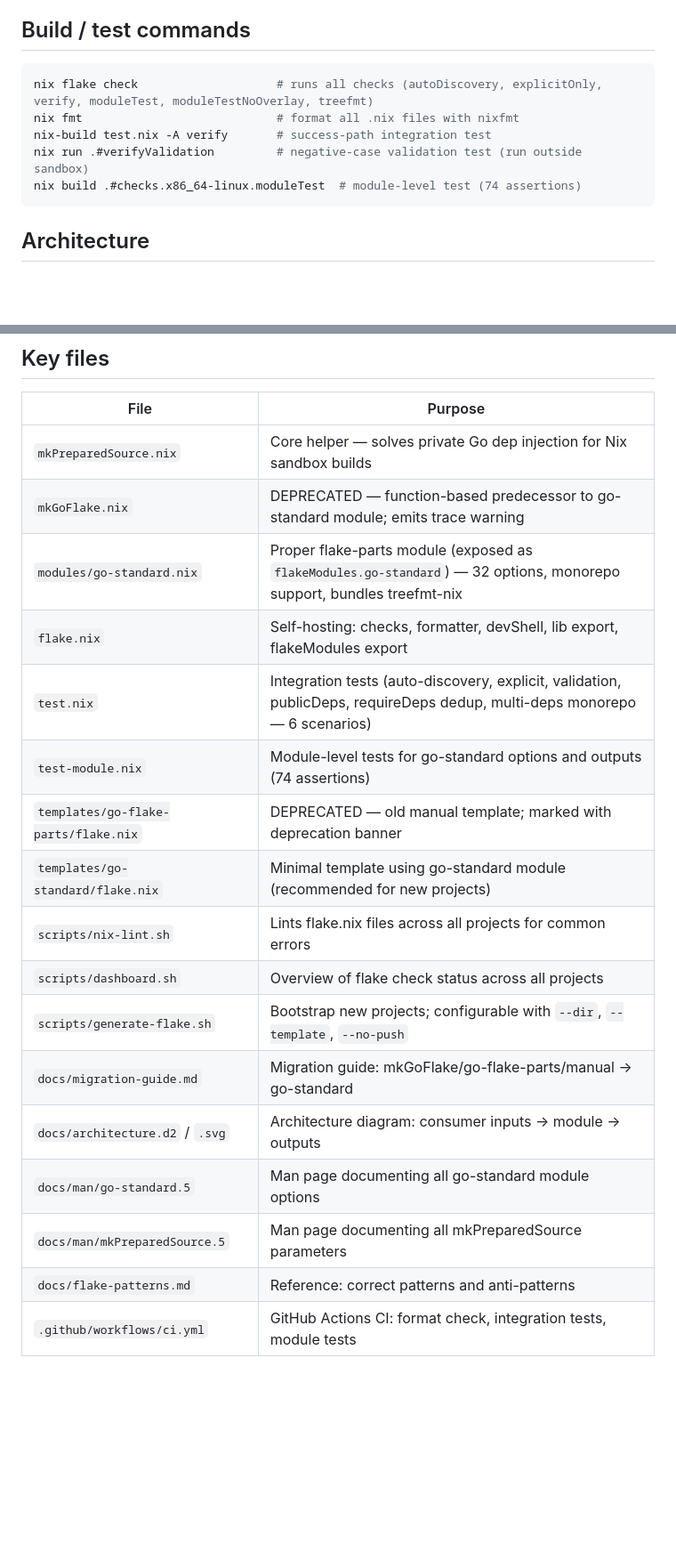
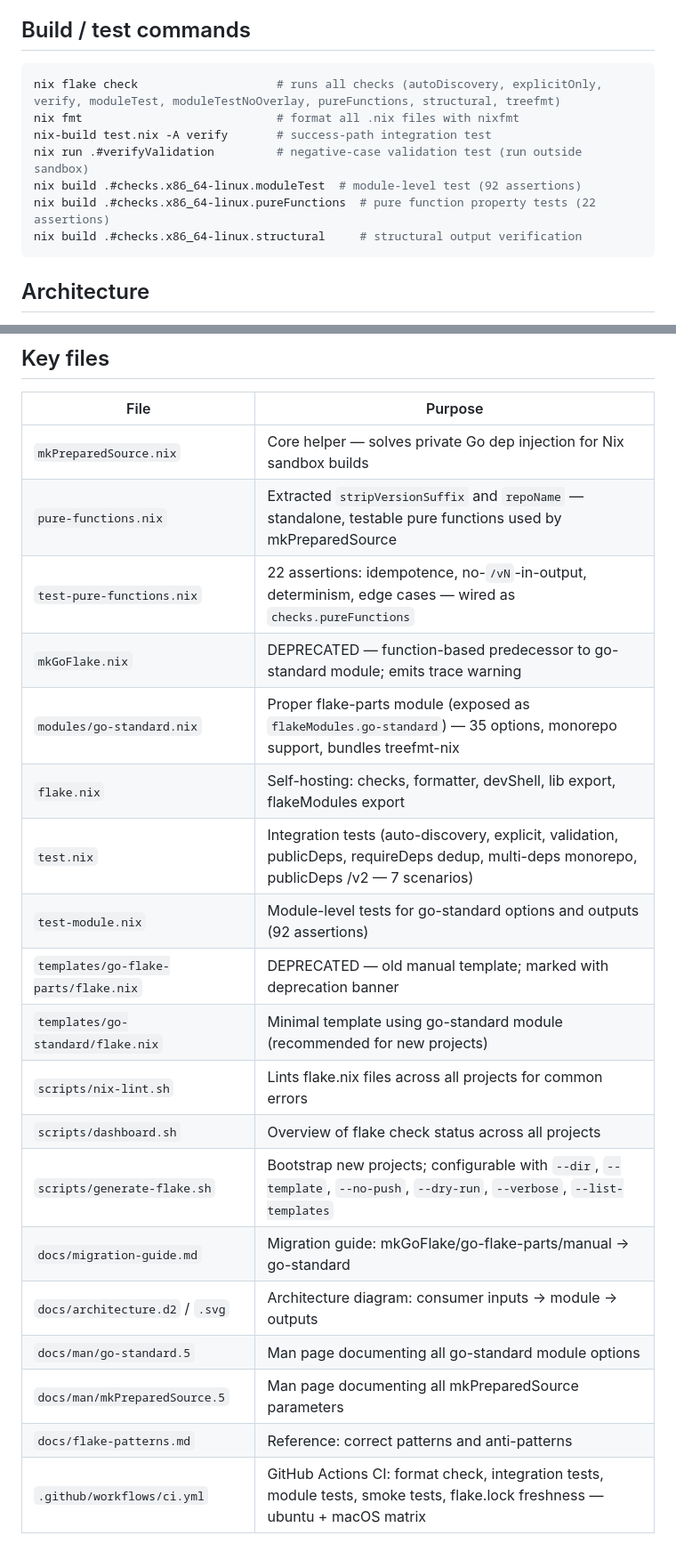
Before and after one commit to LarsArtmann/go-nix-helpers, a Markdown page: AGENTS.md, 2 parts joined by grey strips. Shown at 89% size. Drawn GitHub-style; blank space fills up the shorter version.

````diff
--- a/AGENTS.md
+++ b/AGENTS.md
@@ -63,11 +63,13 @@ mkPreparedSource = import (go-nix-helpers + "/mkPreparedSource.nix") {
 ## Build / test commands
 
 ```bash
-nix flake check                    # runs all checks (autoDiscovery, explicitOnly, verify, moduleTest, moduleTestNoOverlay, treefmt)
+nix flake check                    # runs all checks (autoDiscovery, explicitOnly, verify, moduleTest, moduleTestNoOverlay, pureFunctions, structural, treefmt)
 nix fmt                            # format all .nix files with nixfmt
 nix-build test.nix -A verify       # success-path integration test
 nix run .#verifyValidation         # negative-case validation test (run outside sandbox)
-nix build .#checks.x86_64-linux.moduleTest  # module-level test (74 assertions)
+nix build .#checks.x86_64-linux.moduleTest  # module-level test (92 assertions)
+nix build .#checks.x86_64-linux.pureFunctions  # pure function property tests (22 assertions)
+nix build .#checks.x86_64-linux.structural     # structural output verification
 ```
 
 ## Architecture
@@ -107,19 +109,21 @@ nix build .#checks.x86_64-linux.moduleTest  # module-level test (74 assertions)
 | File                                 | Purpose                                                                                                               |
 | ------------------------------------ | --------------------------------------------------------------------------------------------------------------------- |
 | `mkPreparedSource.nix`               | Core helper — solves private Go dep injection for Nix sandbox builds                                                  |
+| `pure-functions.nix`                 | Extracted `stripVersionSuffix` and `repoName` — standalone, testable pure functions used by mkPreparedSource          |
+| `test-pure-functions.nix`            | 22 assertions: idempotence, no-`/vN`-in-output, determinism, edge cases — wired as `checks.pureFunctions`              |
 | `mkGoFlake.nix`                      | DEPRECATED — function-based predecessor to go-standard module; emits trace warning                                    |
-| `modules/go-standard.nix`            | Proper flake-parts module (exposed as `flakeModules.go-standard`) — 32 options, monorepo support, bundles treefmt-nix |
+| `modules/go-standard.nix`            | Proper flake-parts module (exposed as `flakeModules.go-standard`) — 35 options, monorepo support, bundles treefmt-nix |
 | `flake.nix`                          | Self-hosting: checks, formatter, devShell, lib export, flakeModules export                                            |
-| `test.nix`                           | Integration tests (auto-discovery, explicit, validation, publicDeps, requireDeps dedup, multi-deps monorepo — 6 scenarios) |
-| `test-module.nix`                    | Module-level tests for go-standard options and outputs (74 assertions)                                                |
+| `test.nix`                           | Integration tests (auto-discovery, explicit, validation, publicDeps, requireDeps dedup, multi-deps monorepo, publicDeps /v2 — 7 scenarios) |
+| `test-module.nix`                    | Module-level tests for go-standard options and outputs (92 assertions)                                                |
 | `templates/go-flake-parts/flake.nix` | DEPRECATED — old manual template; marked with deprecation banner                                                      |
 | `templates/go-standard/flake.nix`    | Minimal template using go-standard module (recommended for new projects)                                              |
 | `scripts/nix-lint.sh`                | Lints flake.nix files across all projects for common errors                                                           |
 | `scripts/dashboard.sh`               | Overview of flake check status across all projects                                                                    |
-| `scripts/generate-flake.sh`          | Bootstrap new projects; configurable with `--dir`, `--template`, `--no-push`                                          |
+| `scripts/generate-flake.sh`          | Bootstrap new projects; configurable with `--dir`, `--template`, `--no-push`, `--dry-run`, `--verbose`, `--list-templates` |
 | `docs/migration-guide.md`            | Migration guide: mkGoFlake/go-flake-parts/manual → go-standard                                                        |
 | `docs/architecture.d2` / `.svg`      | Architecture diagram: consumer inputs → module → outputs                                                              |
 | `docs/man/go-standard.5`             | Man page documenting all go-standard module options                                                                   |
 | `docs/man/mkPreparedSource.5`        | Man page documenting all mkPreparedSource parameters                                                                  |
 | `docs/flake-patterns.md`             | Reference: correct patterns and anti-patterns                                                                         |
-| `.github/workflows/ci.yml`           | GitHub Actions CI: format check, integration tests, module tests                                                      |
+| `.github/workflows/ci.yml`           | GitHub Actions CI: format check, integration tests, module tests, smoke tests, flake.lock freshness — ubuntu + macOS matrix |
````
Also changed, not shown: other parts of AGENTS.md (+2 -2 lines), CHANGELOG.md (+57 -0 lines), FEATURES.md (+3 -0 lines).
